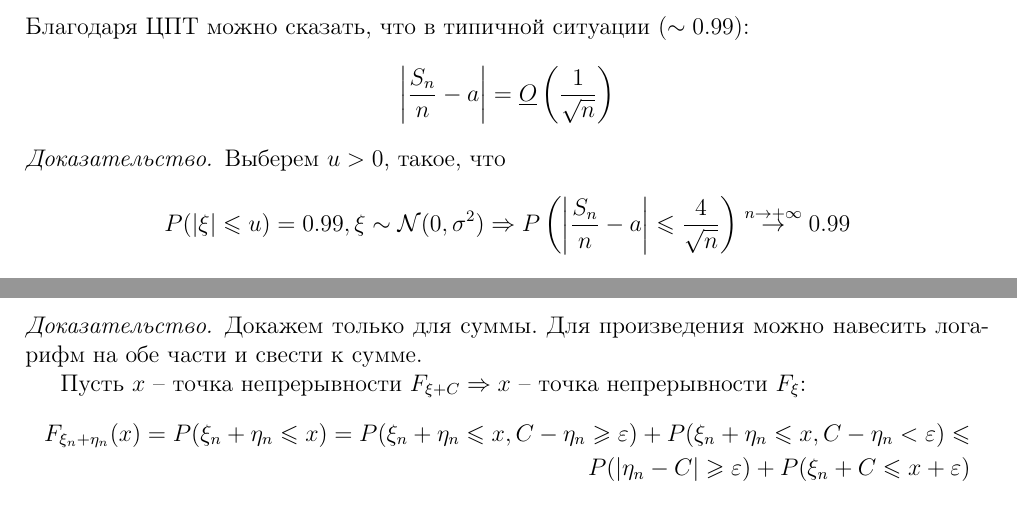
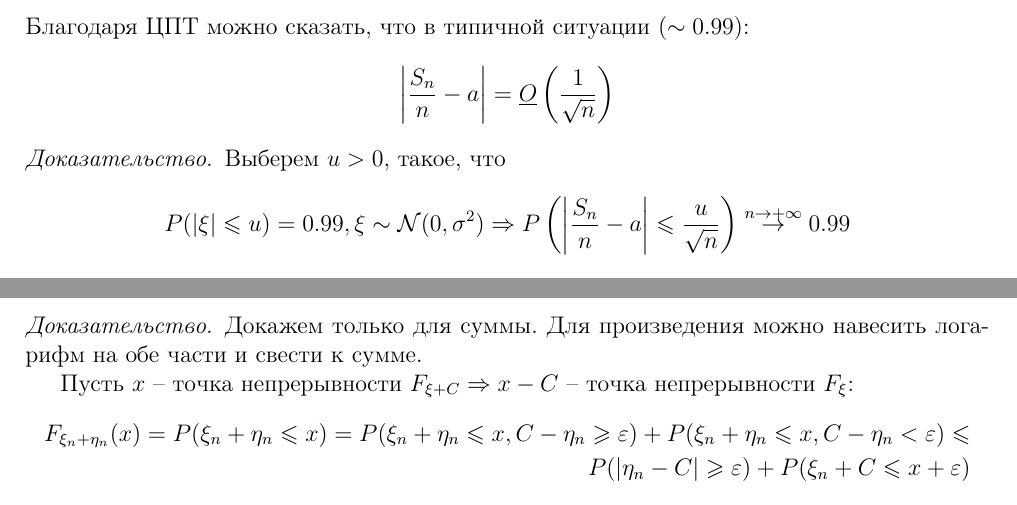
Before and after one commit to dainbow/ProbabilityMIPT, a LaTeX document (main.tex, which reads src/25.tex, src/27.tex): two parts of pages 50 and 53 of 62, joined at a grey line, cut so that both start at the same text. Compiled offline with pdfLaTeX.

Commit message:
Typo fixes + recompiled

```diff
--- a/src/25.tex
+++ b/src/25.tex
@@ -53,7 +53,7 @@
 
 \begin{proof}
 	Выберем $u > 0$, такое, что
-	\[P(|\xi| \leq u) = 0.99,\, \xi \sim \mathcal{N}(0,\,\sigma^2) \Rightarrow P\left(\left|\frac{S_n}{n} - a\right| \leq \frac{4}{\sqrt{n}}\right) \stackrel{n \to +\infty}{\to} 0.99\]
+	\[P(|\xi| \leq u) = 0.99,\, \xi \sim \mathcal{N}(0,\,\sigma^2) \Rightarrow P\left(\left|\frac{S_n}{n} - a\right| \leq \frac{u}{\sqrt{n}}\right) \stackrel{n \to +\infty}{\to} 0.99\]
 \end{proof}
 
 \begin{theorem}
--- a/src/27.tex
+++ b/src/27.tex
@@ -9,7 +9,7 @@
 \begin{proof}
 	Докажем только для суммы. Для произведения можно навесить логарифм на обе части и свести к сумме.
 
-	Пусть $x$ -- точка непрерывности $F_{\xi + C} \Rightarrow x$ -- точка непрерывности $F_\xi$:
+	Пусть $x$ -- точка непрерывности $F_{\xi + C} \Rightarrow x - C$ -- точка непрерывности $F_\xi$:
 	\begin{align*}
 		F_{\xi_n + \eta_n}(x) = P(\xi_n + \eta_n \leq x) = P(\xi_n + \eta_n \leq x,\, C - \eta_n \geq \varepsilon) + P(\xi_n + \eta_n \leq x,\, C - \eta_n < \varepsilon) \leq \\
 		P(|\eta_n - C| \geq \varepsilon) + P(\xi_n + C \leq x + \varepsilon)
```
Also changed, not shown: main.pdf.
